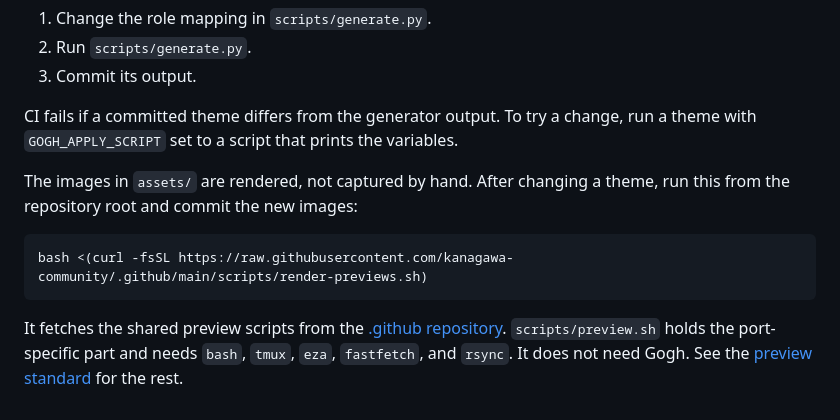
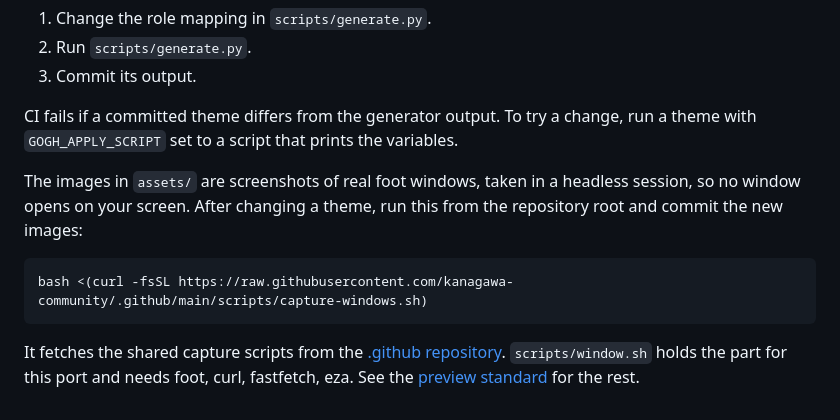
Before and after one commit to kanagawa-community/gogh, a Markdown page: CONTRIBUTING.md, the part around the change. GitHub-like rendering.

Commit message:
chore: capture the previews from real terminal windows
The preview images are now screenshots of real windows, with the theme
applied, taken by capture-windows.sh from the .github repository.
scripts/window.sh holds the part for this port and replaces
scripts/preview.sh. CONTRIBUTING tells how to take the images again.

````diff
--- a/CONTRIBUTING.md
+++ b/CONTRIBUTING.md
@@ -40,15 +40,16 @@ role. Do not edit a color value in a theme file. To change a theme:
 CI fails if a committed theme differs from the generator output. To try a change,
 run a theme with `GOGH_APPLY_SCRIPT` set to a script that prints the variables.
 
-The images in `assets/` are rendered, not captured by hand. After changing a
-theme, run this from the repository root and commit the new images:
+The images in `assets/` are screenshots of real foot windows, taken in a
+headless session, so no window opens on your screen. After changing a theme, run
+this from the repository root and commit the new images:
 
 ```sh
-bash <(curl -fsSL https://raw.githubusercontent.com/kanagawa-community/.github/main/scripts/render-previews.sh)
+bash <(curl -fsSL https://raw.githubusercontent.com/kanagawa-community/.github/main/scripts/capture-windows.sh)
 ```
 
-It fetches the shared preview scripts from the
-[.github repository](https://github.com/kanagawa-community/.github). `scripts/preview.sh` holds the port-specific part
-and needs `bash`, `tmux`, `eza`, `fastfetch`, and `rsync`. It does not need Gogh. See the
-[preview standard](https://github.com/kanagawa-community/.github/blob/main/docs/PREVIEWS.md)
+It fetches the shared capture scripts from the
+[.github repository](https://github.com/kanagawa-community/.github).
+`scripts/window.sh` holds the part for this port and needs foot, curl, fastfetch, eza. See the
+[preview standard](https://github.com/kanagawa-community/.github/blob/main/docs/PREVIEWS.md#capturing-application-windows)
 for the rest.
````
Also changed, not shown: README.md (+0 -3 lines), assets/screenshots/dragon.png, assets/screenshots/lotus.png, assets/screenshots/wave.png, assets/showcase.png, assets/social-preview.png, 2 other files.
